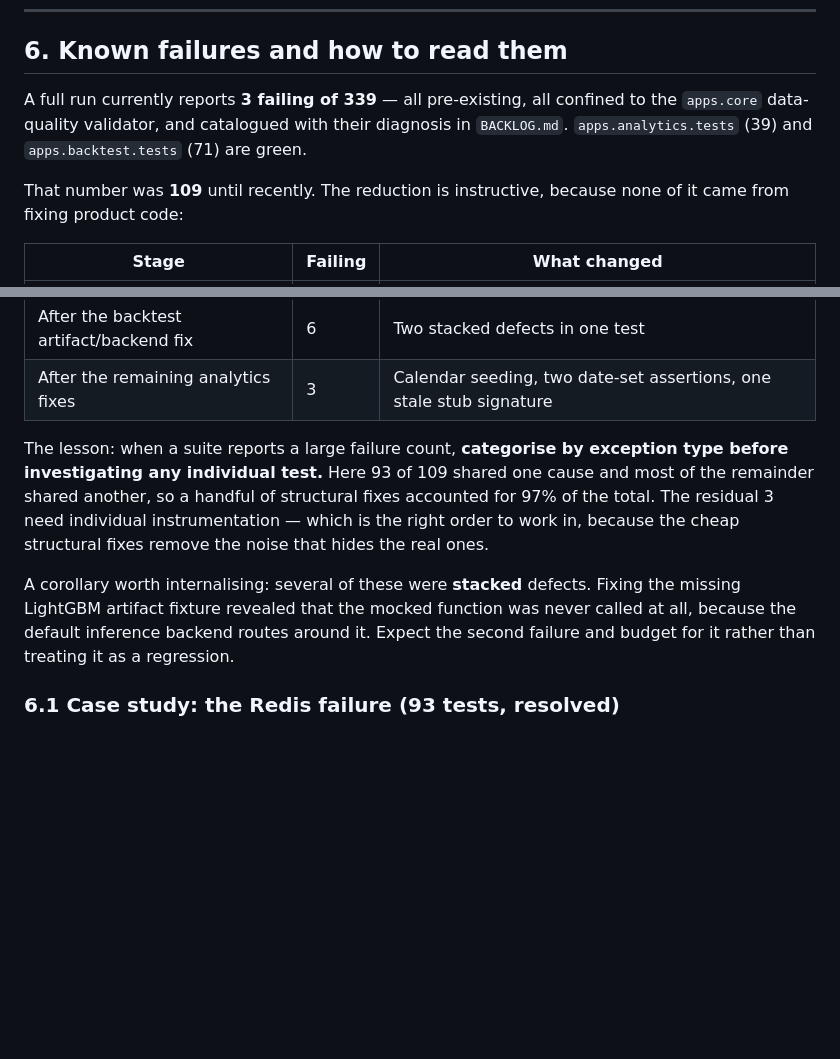
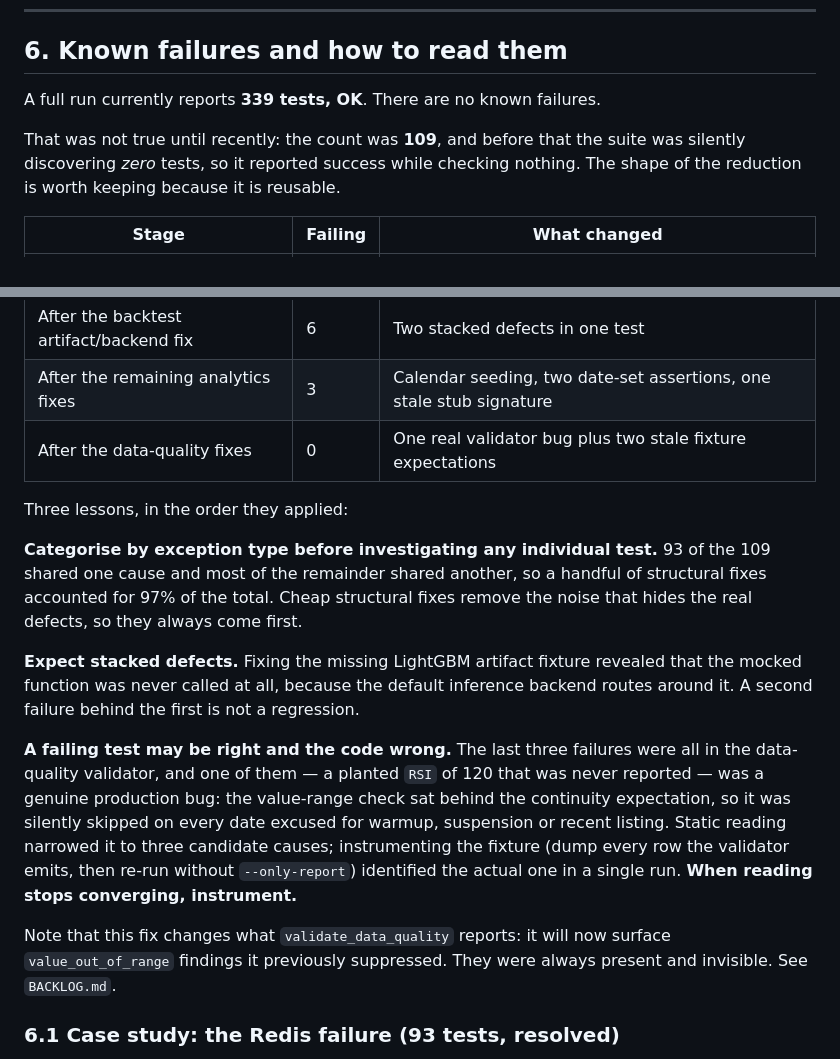
Before and after one commit to sean7084/FinanceAnalysis, a Markdown page: docs/how-to/testing.md, 2 parts joined by grey strips. GitHub-like rendering; blank space fills up the shorter version.

```diff
--- a/docs/how-to/testing.md
+++ b/docs/how-to/testing.md
@@ -187,12 +187,11 @@ produced one by default.
 
 ## 6. Known failures and how to read them
 
-A full run currently reports **3 failing of 339** — all pre-existing, all confined to
-the `apps.core` data-quality validator, and catalogued with their diagnosis in
-`BACKLOG.md`. `apps.analytics.tests` (39) and `apps.backtest.tests` (71) are green.
+A full run currently reports **339 tests, OK**. There are no known failures.
 
-That number was **109** until recently. The reduction is instructive, because none of
-it came from fixing product code:
+That was not true until recently: the count was **109**, and before that the suite was
+silently discovering *zero* tests, so it reported success while checking nothing. The
+shape of the reduction is worth keeping because it is reusable.
 
 | Stage | Failing | What changed |
 | --- | --- | --- |
@@ -202,18 +201,30 @@ it came from fixing product code:
 | After the RS_SCORE fixture fix | 7 | Same helper applied to a second location; 3 more |
 | After the backtest artifact/backend fix | 6 | Two stacked defects in one test |
 | After the remaining analytics fixes | 3 | Calendar seeding, two date-set assertions, one stale stub signature |
+| After the data-quality fixes | 0 | One real validator bug plus two stale fixture expectations |
 
-The lesson: when a suite reports a large failure count, **categorise by exception
-type before investigating any individual test.** Here 93 of 109 shared one cause and
-most of the remainder shared another, so a handful of structural fixes accounted for
-97% of the total. The residual 3 need individual instrumentation — which is the right
-order to work in, because the cheap structural fixes remove the noise that hides the
-real ones.
+Three lessons, in the order they applied:
 
-A corollary worth internalising: several of these were **stacked** defects. Fixing the
-missing LightGBM artifact fixture revealed that the mocked function was never called
-at all, because the default inference backend routes around it. Expect the second
-failure and budget for it rather than treating it as a regression.
+**Categorise by exception type before investigating any individual test.** 93 of the 109
+shared one cause and most of the remainder shared another, so a handful of structural
+fixes accounted for 97% of the total. Cheap structural fixes remove the noise that hides
+the real defects, so they always come first.
+
+**Expect stacked defects.** Fixing the missing LightGBM artifact fixture revealed that
+the mocked function was never called at all, because the default inference backend routes
+around it. A second failure behind the first is not a regression.
+
+**A failing test may be right and the code wrong.** The last three failures were all in
+the data-quality validator, and one of them — a planted `RSI` of 120 that was never
+reported — was a genuine production bug: the value-range check sat behind the continuity
+expectation, so it was silently skipped on every date excused for warmup, suspension or
+recent listing. Static reading narrowed it to three candidate causes; instrumenting the
+fixture (dump every row the validator emits, then re-run without `--only-report`)
+identified the actual one in a single run. **When reading stops converging, instrument.**
+
+Note that this fix changes what `validate_data_quality` reports: it will now surface
+`value_out_of_range` findings it previously suppressed. They were always present and
+invisible. See `BACKLOG.md`.
 
 ### 6.1 Case study: the Redis failure (93 tests, resolved)
 
```
Also changed, not shown: BACKLOG.md (+71 -38 lines).
